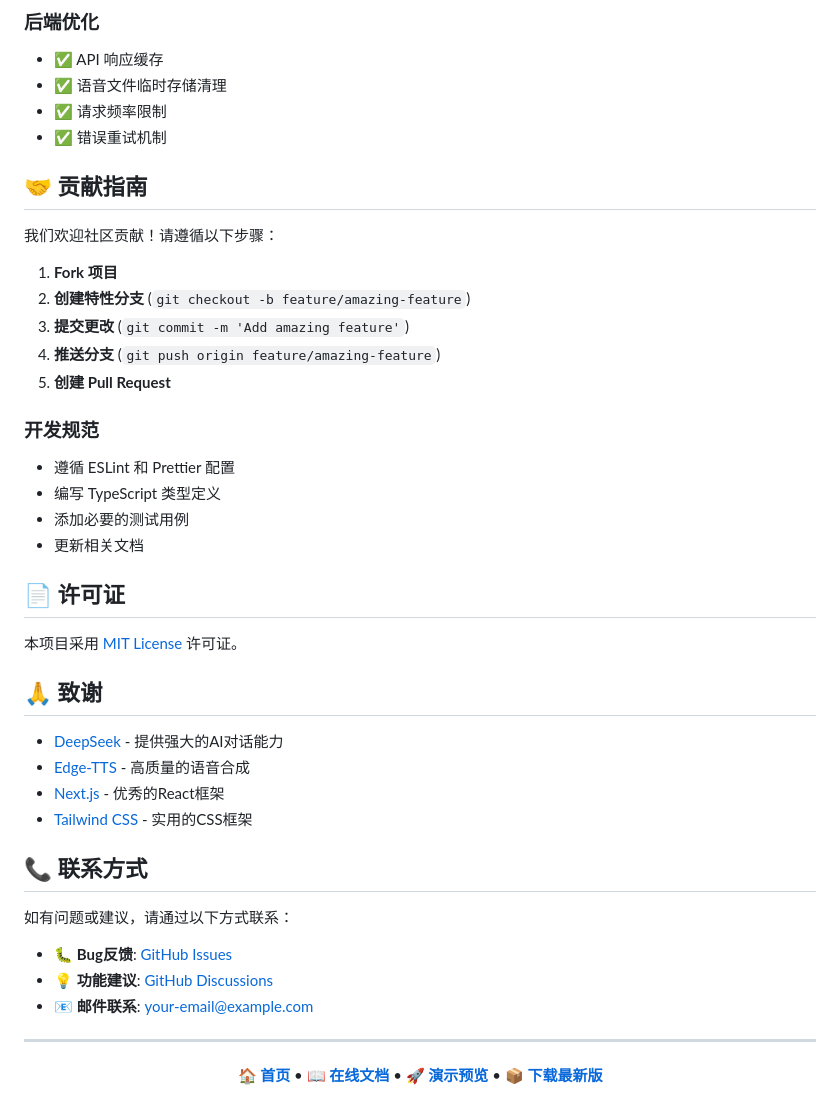
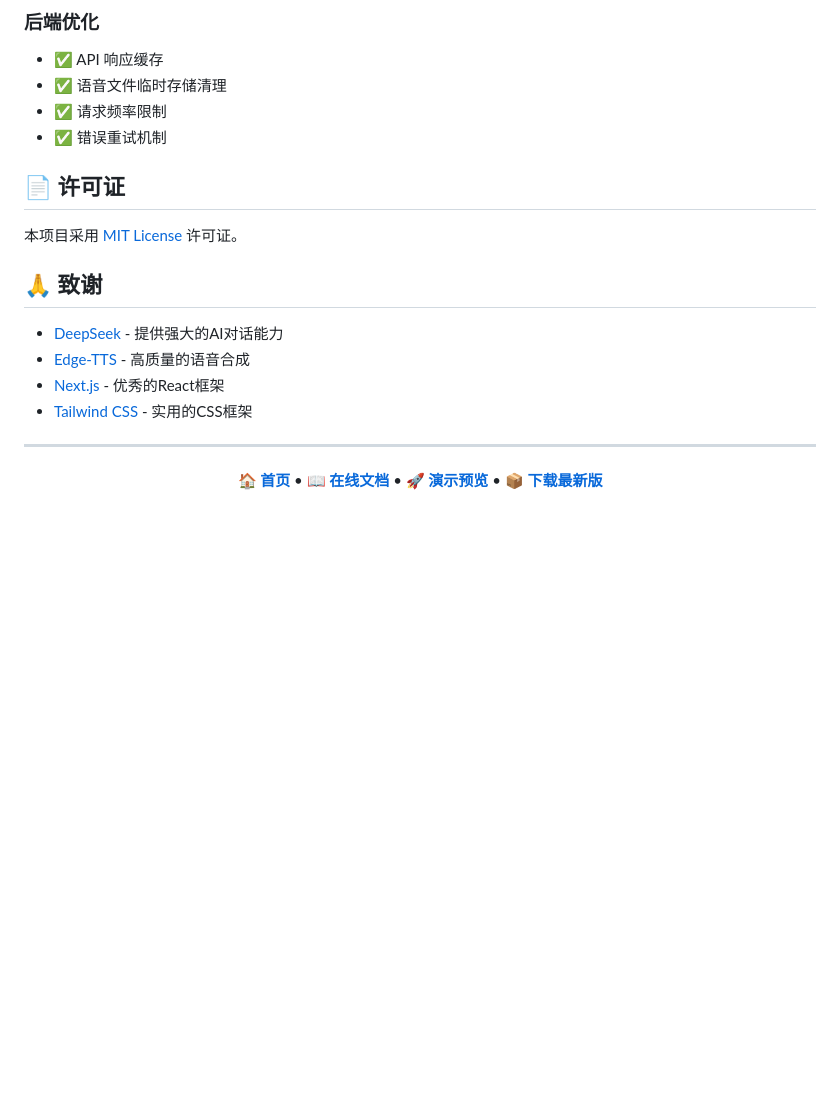
Before and after one commit to Xiaokebuyu/zhcj-web-assistant, a Markdown page: README.md, the part around the change. Rendered like a GitHub page; blank space fills up the shorter version.

```diff
--- a/README.md
+++ b/README.md
@@ -525,22 +525,8 @@ const assistant = new AIAssistant({
 - ✅ 请求频率限制
 - ✅ 错误重试机制
 
-## 🤝 贡献指南
 
-我们欢迎社区贡献！请遵循以下步骤：
 
-1. **Fork 项目**
-2. **创建特性分支** (`git checkout -b feature/amazing-feature`)
-3. **提交更改** (`git commit -m 'Add amazing feature'`)
-4. **推送分支** (`git push origin feature/amazing-feature`)
-5. **创建 Pull Request**
-
-### 开发规范
-
-- 遵循 ESLint 和 Prettier 配置
-- 编写 TypeScript 类型定义
-- 添加必要的测试用例
-- 更新相关文档
 
 ## 📄 许可证
 
@@ -553,13 +539,6 @@ const assistant = new AIAssistant({
 - [Next.js](https://nextjs.org/) - 优秀的React框架
 - [Tailwind CSS](https://tailwindcss.com/) - 实用的CSS框架
 
-## 📞 联系方式
-
-如有问题或建议，请通过以下方式联系：
-
-- 🐛 **Bug反馈**: [GitHub Issues](https://github.com/your-username/ai-assistant/issues)
-- 💡 **功能建议**: [GitHub Discussions](https://github.com/your-username/ai-assistant/discussions)
-- 📧 **邮件联系**: your-email@example.com
 
 ---
 
```
